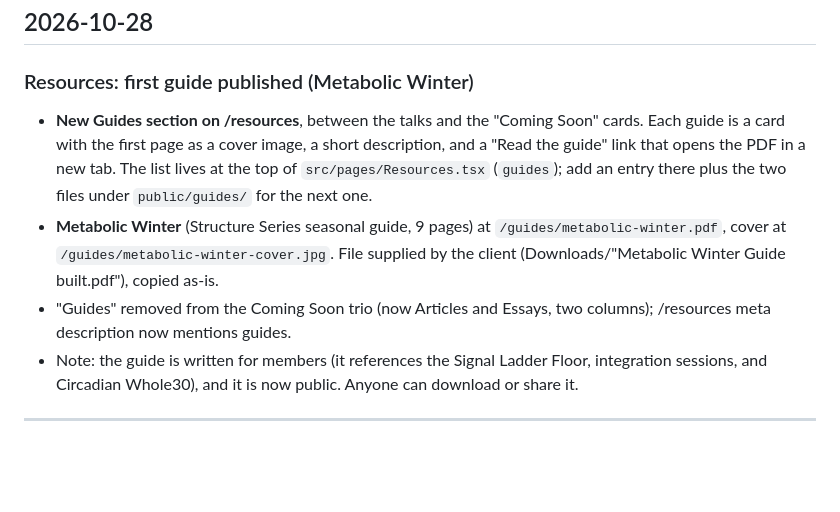
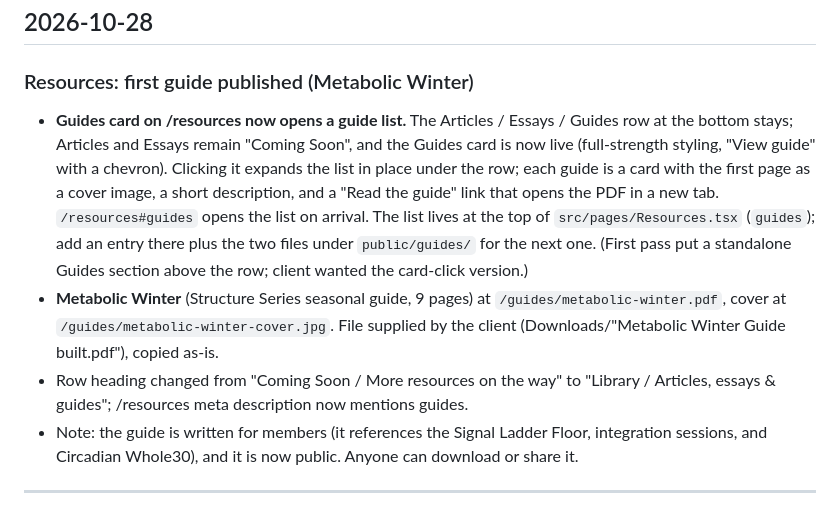
Before and after one commit to joeleavy/cabellclinic, a Markdown page: CHANGES.md, the part around the change. Drawn GitHub-style; blank space fills up the shorter version.

Commit message:
Log: Guides card opens the list
Co-Authored-By: Claude Fable 5.1 <noreply@anthropic.com>

```diff
--- a/CHANGES.md
+++ b/CHANGES.md
@@ -7,9 +7,9 @@ A running log of edits made to the site, grouped by session date. Most recent at
 ## 2026-10-28
 
 ### Resources: first guide published (Metabolic Winter)
-- **New Guides section on /resources**, between the talks and the "Coming Soon" cards. Each guide is a card with the first page as a cover image, a short description, and a "Read the guide" link that opens the PDF in a new tab. The list lives at the top of `src/pages/Resources.tsx` (`guides`); add an entry there plus the two files under `public/guides/` for the next one.
+- **Guides card on /resources now opens a guide list.** The Articles / Essays / Guides row at the bottom stays; Articles and Essays remain "Coming Soon", and the Guides card is now live (full-strength styling, "View guide" with a chevron). Clicking it expands the list in place under the row; each guide is a card with the first page as a cover image, a short description, and a "Read the guide" link that opens the PDF in a new tab. `/resources#guides` opens the list on arrival. The list lives at the top of `src/pages/Resources.tsx` (`guides`); add an entry there plus the two files under `public/guides/` for the next one. (First pass put a standalone Guides section above the row; client wanted the card-click version.)
 - **Metabolic Winter** (Structure Series seasonal guide, 9 pages) at `/guides/metabolic-winter.pdf`, cover at `/guides/metabolic-winter-cover.jpg`. File supplied by the client (Downloads/"Metabolic Winter Guide built.pdf"), copied as-is.
-- "Guides" removed from the Coming Soon trio (now Articles and Essays, two columns); /resources meta description now mentions guides.
+- Row heading changed from "Coming Soon / More resources on the way" to "Library / Articles, essays & guides"; /resources meta description now mentions guides.
 - Note: the guide is written for members (it references the Signal Ladder Floor, integration sessions, and Circadian Whole30), and it is now public. Anyone can download or share it.
 
 ---
```
